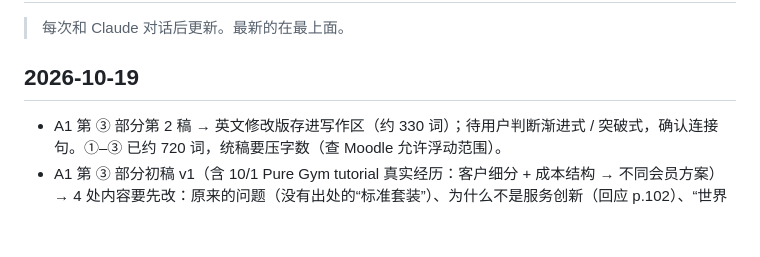
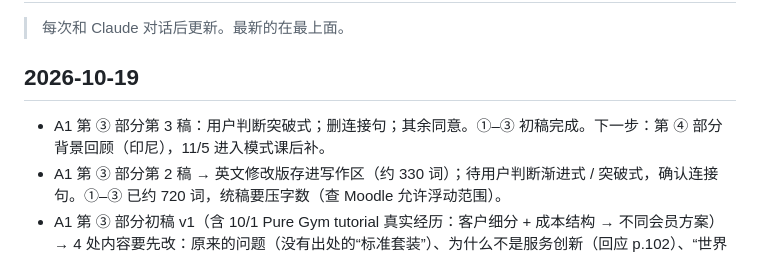
Before and after one commit to dollar3651314/mymba, a Markdown page: docs/progress.md, the part around the change. GitHub-like rendering; blank space fills up the shorter version.

```diff
--- a/docs/progress.md
+++ b/docs/progress.md
@@ -3,6 +3,7 @@
 > 每次和 Claude 对话后更新。最新的在最上面。
 
 ## 2026-10-19
+- A1 第 ③ 部分第 3 稿：用户判断突破式；删连接句；其余同意。①–③ 初稿完成。下一步：第 ④ 部分背景回顾（印尼），11/5 进入模式课后补。
 - A1 第 ③ 部分第 2 稿 → 英文修改版存进写作区（约 330 词）；待用户判断渐进式 / 突破式，确认连接句。①–③ 已约 720 词，统稿要压字数（查 Moodle 允许浮动范围）。
 - A1 第 ③ 部分初稿 v1（含 10/1 Pure Gym tutorial 真实经历：客户细分 + 成本结构 → 不同会员方案）→ 4 处内容要先改：原来的问题（没有出处的“标准套装”）、为什么不是服务创新（回应 p.102）、“世界首创”改为地区首创、“已取代”没有证据。等用户改中文。
 - 收到 A1 第 ② 部分中英文初稿（含 10/15 tutorial 真实经历：定义 70 岁以上独居老人、直接给出“慰问小组”方案）→ 写作区存了修改版：修正两处不是原文的引号、删掉没有出处的“利润不分给股东”。下一步：第 ③ 部分创新分析。
```
Also changed, not shown: content/busi1764/a1-workspace.md (+4 -11 lines).
